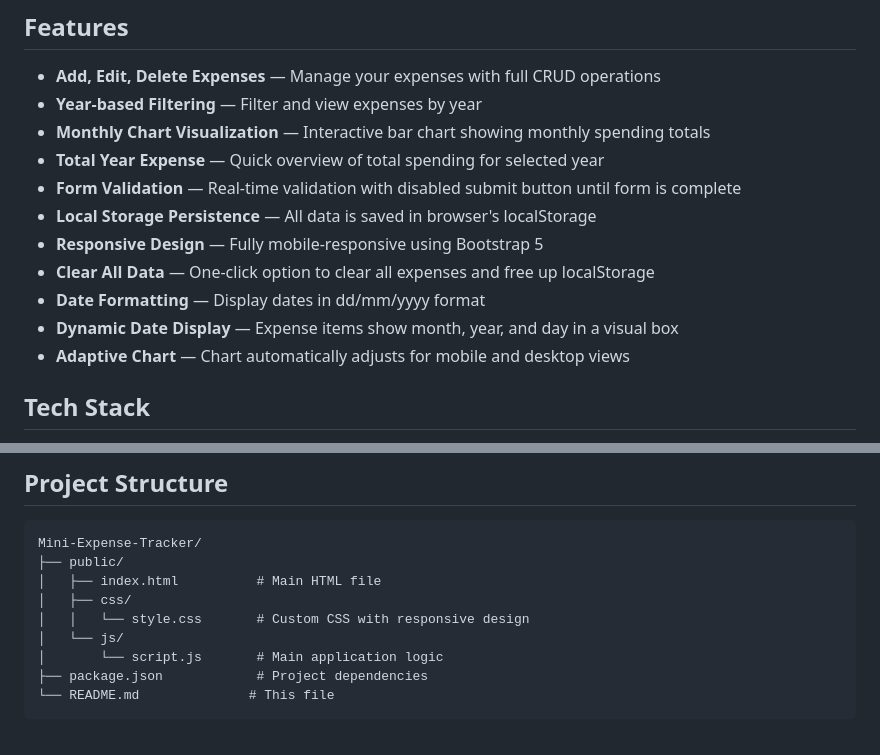
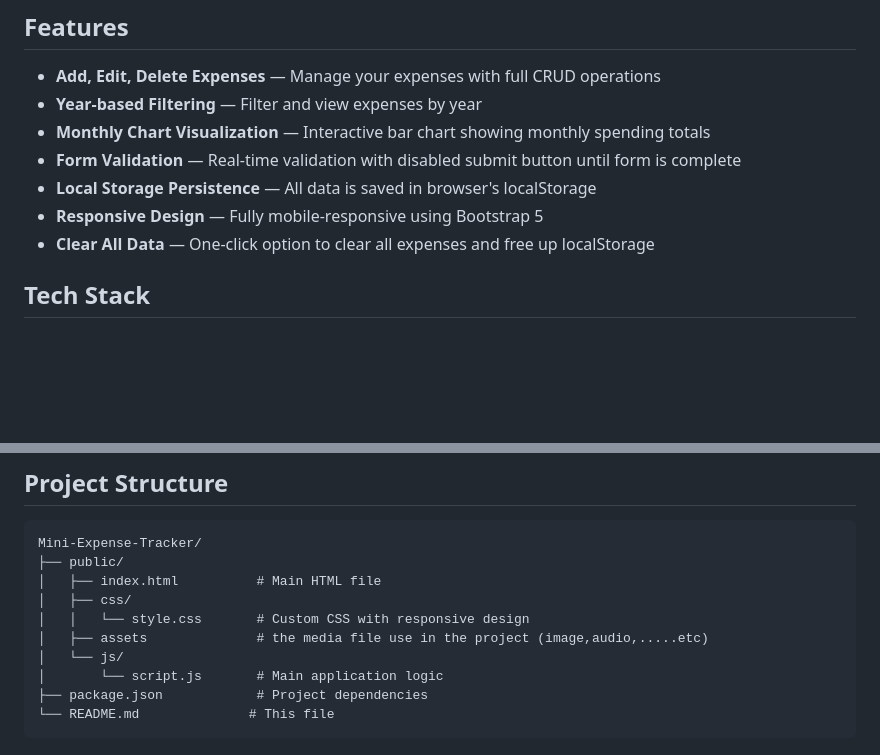
Before and after one commit to nbrosmum/Mini-Expense-Tracker, a Markdown page: README.md, 2 parts joined by grey strips. Rendered like a GitHub page; blank space fills up the shorter version.

```diff
--- a/README.md
+++ b/README.md
@@ -7,14 +7,11 @@ A responsive web-based expense tracker application that allows users to manage t
 -  **Add, Edit, Delete Expenses** — Manage your expenses with full CRUD operations
 -  **Year-based Filtering** — Filter and view expenses by year
 -  **Monthly Chart Visualization** — Interactive bar chart showing monthly spending totals
--  **Total Year Expense** — Quick overview of total spending for selected year
 -  **Form Validation** — Real-time validation with disabled submit button until form is complete
 -  **Local Storage Persistence** — All data is saved in browser's localStorage
 -  **Responsive Design** — Fully mobile-responsive using Bootstrap 5
 -  **Clear All Data** — One-click option to clear all expenses and free up localStorage
--  **Date Formatting** — Display dates in dd/mm/yyyy format
--  **Dynamic Date Display** — Expense items show month, year, and day in a visual box
--  **Adaptive Chart** — Chart automatically adjusts for mobile and desktop views
+
 
 ## Tech Stack
 
@@ -100,6 +97,7 @@ Mini-Expense-Tracker/
 │   ├── index.html          # Main HTML file
 │   ├── css/
 │   │   └── style.css       # Custom CSS with responsive design
+│   ├── assets              # the media file use in the project (image,audio,.....etc)
 │   └── js/
 │       └── script.js       # Main application logic
 ├── package.json            # Project dependencies
```
